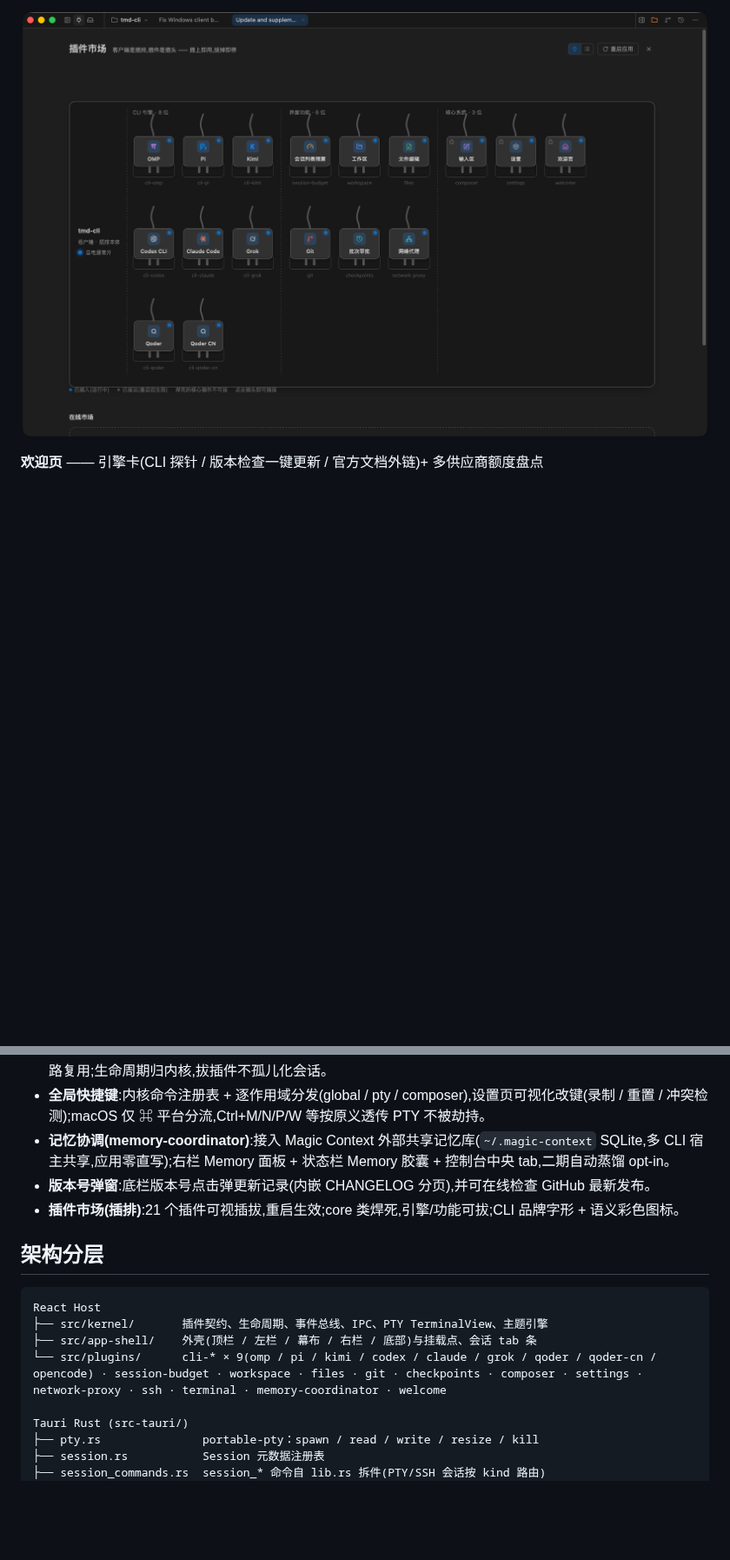
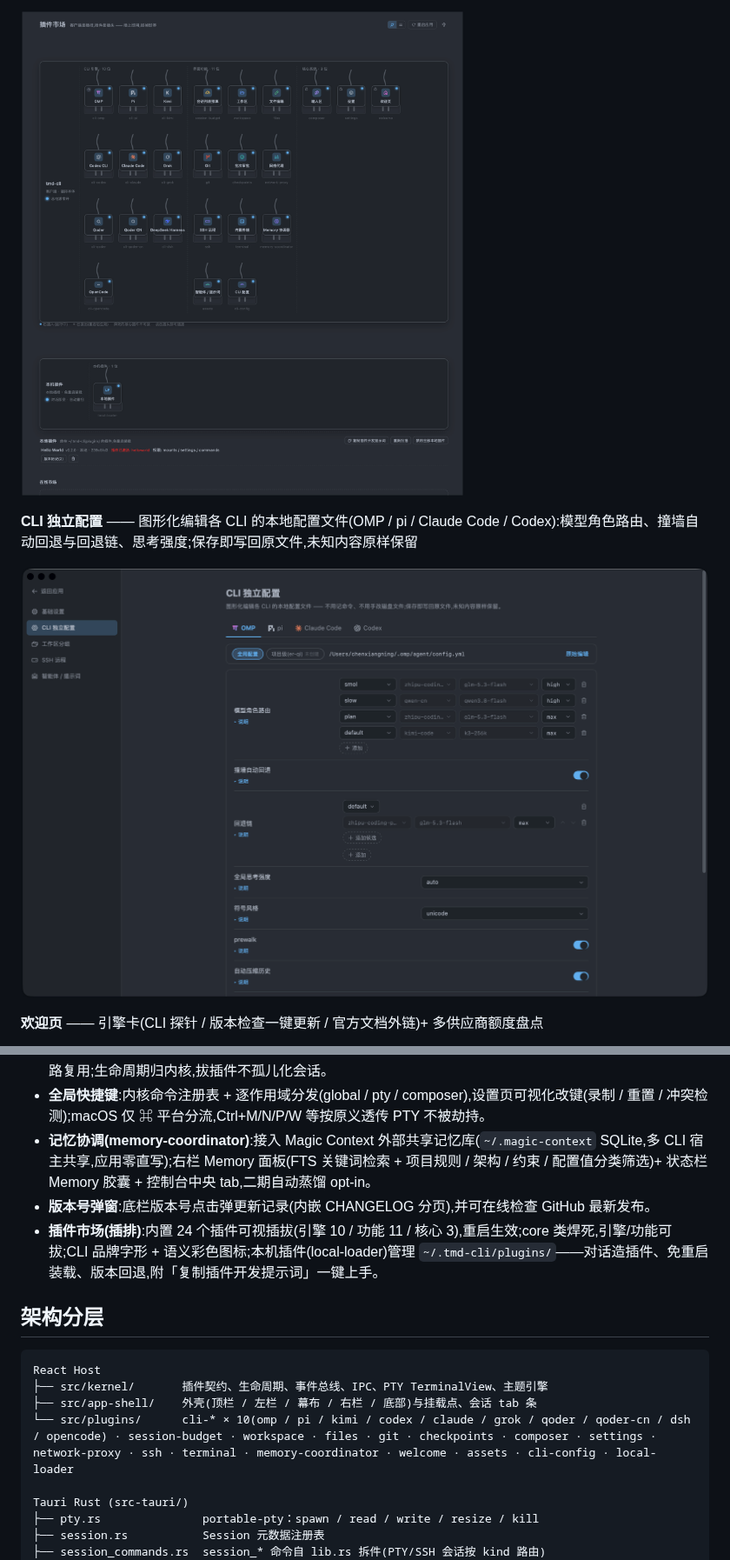
Before and after one commit to chenxiangning/tmd-cli, a Markdown page: README.md, 2 parts joined by grey strips. Shown at 87% size. GitHub-like rendering; pictures changed too: docs/images/screenshot-cli-config.png (added), docs/images/screenshot-plugin-market.png; blank space fills up the shorter version.

```diff
--- a/README.md
+++ b/README.md
@@ -43,5 +47,9 @@ tmd-cli 是一个基于 **Tauri 2 + React + xterm.js + PTY** 的桌面应用，
 
 ![插件市场](docs/images/screenshot-plugin-market.png)
+
+**CLI 独立配置** —— 图形化编辑各 CLI 的本地配置文件(OMP / pi / Claude Code / Codex):模型角色路由、撞墙自动回退与回退链、思考强度;保存即写回原文件,未知内容原样保留
+
+![CLI 独立配置](docs/images/screenshot-cli-config.png)
 
 **欢迎页** —— 引擎卡(CLI 探针 / 版本检查一键更新 / 官方文档外链)+ 多供应商额度盘点
 
@@ -69,9 +79,9 @@ tmd-cli 是一个基于 **Tauri 2 + React + xterm.js + PTY** 的桌面应用，
 - **欢迎页**：引擎卡(CLI 探针 + 一键安装流式日志 + npm registry 版本检查一键更新)、凭据盘点(已登录供应商与额度一览)、最近会话快速进入。
 - **内置终端**:头部左区一键新建本地默认 shell 会话(kind=shell 第三类一等会话),幕布 / tab 条 / 缓冲 / 翻页全链路复用;生命周期归内核,拔插件不孤儿化会话。
 - **全局快捷键**:内核命令注册表 + 逐作用域分发(global / pty / composer),设置页可视化改键(录制 / 重置 / 冲突检测);macOS 仅 ⌘ 平台分流,Ctrl+M/N/P/W 等按原义透传 PTY 不被劫持。
-- **记忆协调(memory-coordinator)**:接入 Magic Context 外部共享记忆库(`~/.magic-context` SQLite,多 CLI 宿主共享,应用零直写);右栏 Memory 面板 + 状态栏 Memory 胶囊 + 控制台中央 tab,二期自动蒸馏 opt-in。
+- **记忆协调(memory-coordinator)**:接入 Magic Context 外部共享记忆库(`~/.magic-context` SQLite,多 CLI 宿主共享,应用零直写);右栏 Memory 面板(FTS 关键词检索 + 项目规则 / 架构 / 约束 / 配置值分类筛选)+ 状态栏 Memory 胶囊 + 控制台中央 tab,二期自动蒸馏 opt-in。
 - **版本号弹窗**:底栏版本号点击弹更新记录(内嵌 CHANGELOG 分页),并可在线检查 GitHub 最新发布。
-- **插件市场(插排)**:21 个插件可视插拔,重启生效;core 类焊死,引擎/功能可拔;CLI 品牌字形 + 语义彩色图标。
+- **插件市场(插排)**:内置 24 个插件可视插拔(引擎 10 / 功能 11 / 核心 3),重启生效;core 类焊死,引擎/功能可拔;CLI 品牌字形 + 语义彩色图标;本机插件(local-loader)管理 `~/.tmd-cli/plugins/`——对话造插件、免重启装载、版本回退,附「复制插件开发提示词」一键上手。
 
 ## 架构分层
 
@@ -79,7 +89,7 @@ tmd-cli 是一个基于 **Tauri 2 + React + xterm.js + PTY** 的桌面应用，
 React Host
 ├── src/kernel/       插件契约、生命周期、事件总线、IPC、PTY TerminalView、主题引擎
 ├── src/app-shell/    外壳(顶栏 / 左栏 / 幕布 / 右栏 / 底部)与挂载点、会话 tab 条
-└── src/plugins/      cli-* × 9(omp / pi / kimi / codex / claude / grok / qoder / qoder-cn / opencode) · session-budget · workspace · files · git · checkpoints · composer · settings · network-proxy · ssh · terminal · memory-coordinator · welcome
+└── src/plugins/      cli-* × 10(omp / pi / kimi / codex / claude / grok / qoder / qoder-cn / dsh / opencode) · session-budget · workspace · files · git · checkpoints · composer · settings · network-proxy · ssh · terminal · memory-coordinator · welcome · assets · cli-config · local-loader
 
 Tauri Rust (src-tauri/)
 ├── pty.rs               portable-pty：spawn / read / write / resize / kill
```
Also changed, not shown: other parts of README.md (+31 -15 lines), README_EN.md (added, +192 -0 lines), docs/README.md (+1 -0 lines), docs/images/screenshot-main.png, docs/images/screenshot-new-session.png, 1 other file.
